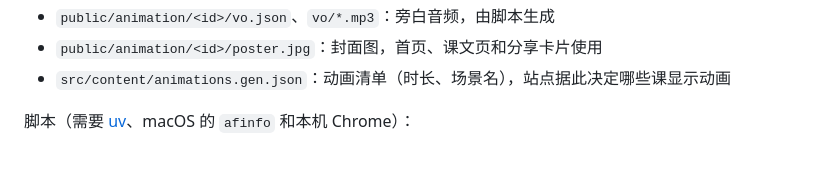
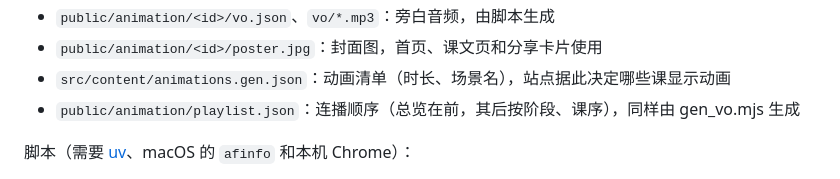
Before and after one commit to wutz/k8s-journey, a Markdown page: README.md, the part around the change. Rendered like a GitHub page.

Commit message:
docs: README 说明 playlist.json

```diff
--- a/README.md
+++ b/README.md
@@ -58,6 +58,7 @@ pnpm run deploy
 - `public/animation/<id>/vo.json`、`vo/*.mp3`：旁白音频，由脚本生成
 - `public/animation/<id>/poster.jpg`：封面图，首页、课文页和分享卡片使用
 - `src/content/animations.gen.json`：动画清单（时长、场景名），站点据此决定哪些课显示动画
+- `public/animation/playlist.json`：连播顺序（总览在前，其后按阶段、课序），同样由 gen_vo.mjs 生成
 
 脚本（需要 [uv](https://docs.astral.sh/uv/)、macOS 的 `afinfo` 和本机 Chrome）：
 
```
